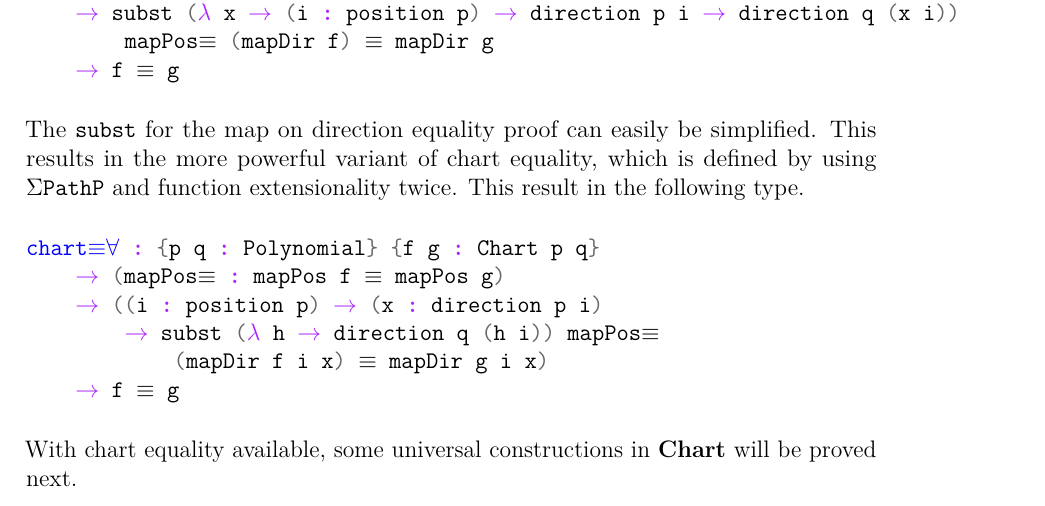
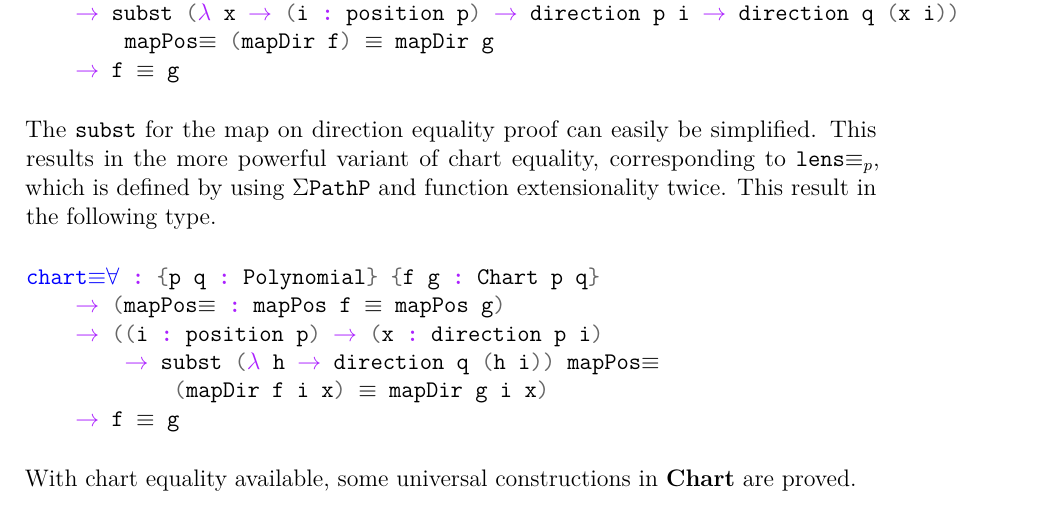
Before and after one commit to amuricys/polynomial-functors, a LaTeX thesis (thesis_text/Main.tex, which reads thesis_text/include/TheoryCharts.tex): part of page 51 of 114, cut so that both start at the same text. Compiled offline with pdfLaTeX.

Commit message:
Small fix

```diff
--- a/thesis_text/include/TheoryCharts.tex
+++ b/thesis_text/include/TheoryCharts.tex
@@ -117,7 +117,7 @@ chart≡ : {p q : Polynomial} {f g : Chart p q}
     → f ≡ g
 \end{minted}
 
-The \texttt{subst} for the map on direction equality proof can easily be simplified. This results in the more powerful variant of chart equality, which is defined by using \mintinline{agda}{ΣPathP} and function extensionality twice. This result in the following type.
+The \texttt{subst} for the map on direction equality proof can easily be simplified. This results in the more powerful variant of chart equality, corresponding to \mintinline{agda}{lens≡ₚ}, which is defined by using \mintinline{agda}{ΣPathP} and function extensionality twice. This result in the following type.
 \begin{minted}{agda}
 chart≡∀ : {p q : Polynomial} {f g : Chart p q}
     → (mapPos≡ : mapPos f ≡ mapPos g)
@@ -128,7 +128,7 @@ chart≡∀ : {p q : Polynomial} {f g : Chart p q}
 \end{minted}
 
 
-With chart equality available, some universal constructions in \textbf{Chart} will be proved next.
+With chart equality available, some universal constructions in \textbf{Chart} are proved.
 
 
 \section{Initial object}
```
